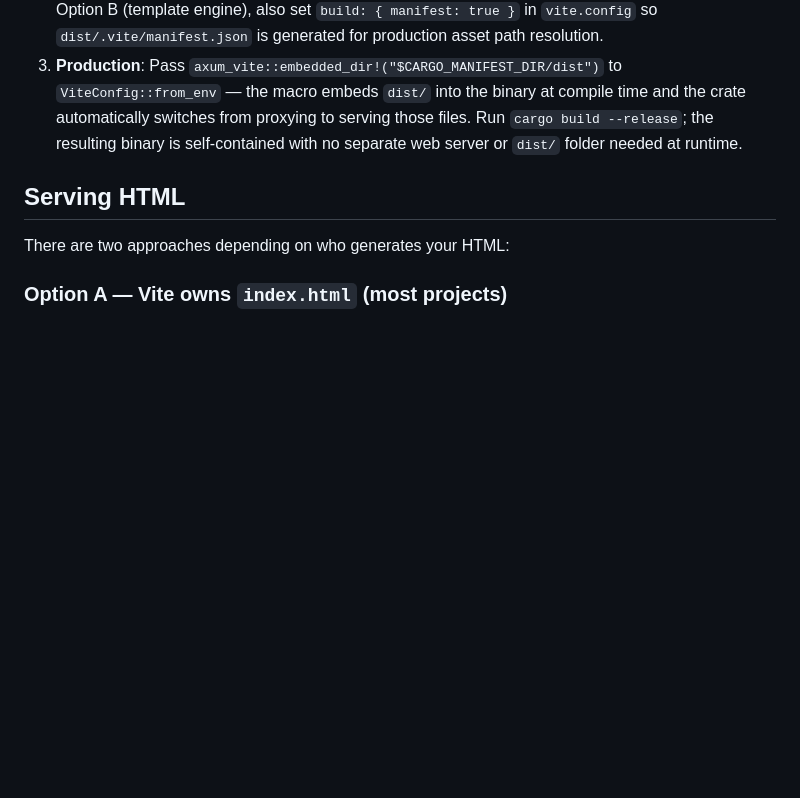
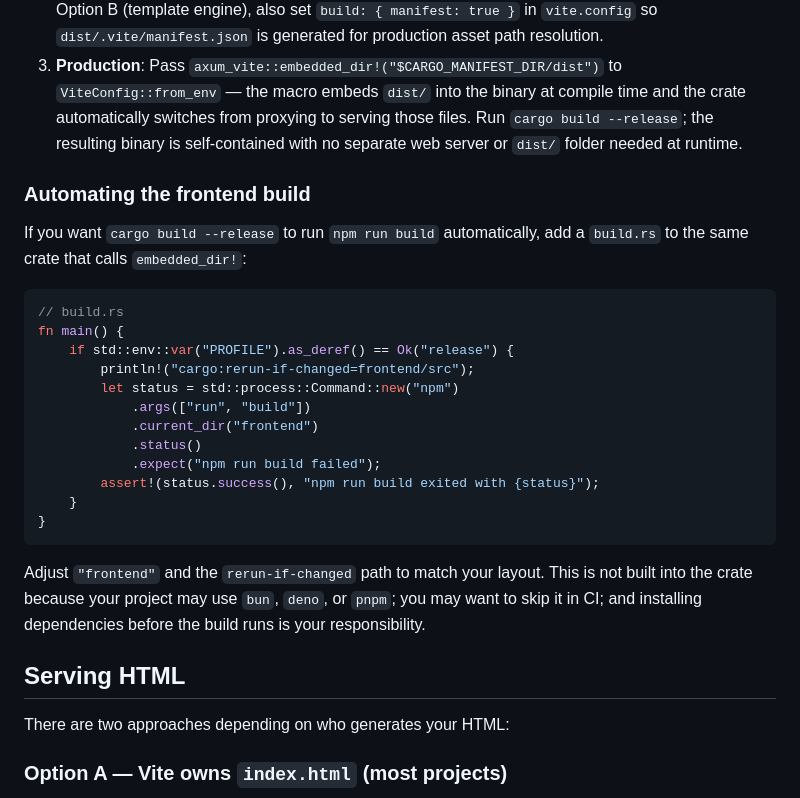
Before and after one commit to gko/axum-vite, a Markdown page: README.md, the part around the change. GitHub-like rendering; blank space fills up the shorter version.

Commit message:
add instructions on automating npm build through build.rs

````diff
--- a/README.md
+++ b/README.md
@@ -158,6 +158,27 @@ RUST_LOG=axum_vite=warn cargo run
 2. **Build**: Run `npm run build` inside your frontend directory to generate `dist/`. This must happen **before** `cargo build --release` — the macro captures the folder contents at compile time. If you use Option B (template engine), also set `build: { manifest: true }` in `vite.config` so `dist/.vite/manifest.json` is generated for production asset path resolution.
 3. **Production**: Pass `axum_vite::embedded_dir!("$CARGO_MANIFEST_DIR/dist")` to `ViteConfig::from_env` — the macro embeds `dist/` into the binary at compile time and the crate automatically switches from proxying to serving those files. Run `cargo build --release`; the resulting binary is self-contained with no separate web server or `dist/` folder needed at runtime.
 
+### Automating the frontend build
+
+If you want `cargo build --release` to run `npm run build` automatically, add a `build.rs` to the same crate that calls `embedded_dir!`:
+
+```rust
+// build.rs
+fn main() {
+    if std::env::var("PROFILE").as_deref() == Ok("release") {
+        println!("cargo:rerun-if-changed=frontend/src");
+        let status = std::process::Command::new("npm")
+            .args(["run", "build"])
+            .current_dir("frontend")
+            .status()
+            .expect("npm run build failed");
+        assert!(status.success(), "npm run build exited with {status}");
+    }
+}
+```
+
+Adjust `"frontend"` and the `rerun-if-changed` path to match your layout. This is not built into the crate because your project may use `bun`, `deno`, or `pnpm`; you may want to skip it in CI; and installing dependencies before the build runs is your responsibility.
+
 ## Serving HTML
 
 There are two approaches depending on who generates your HTML:
````
